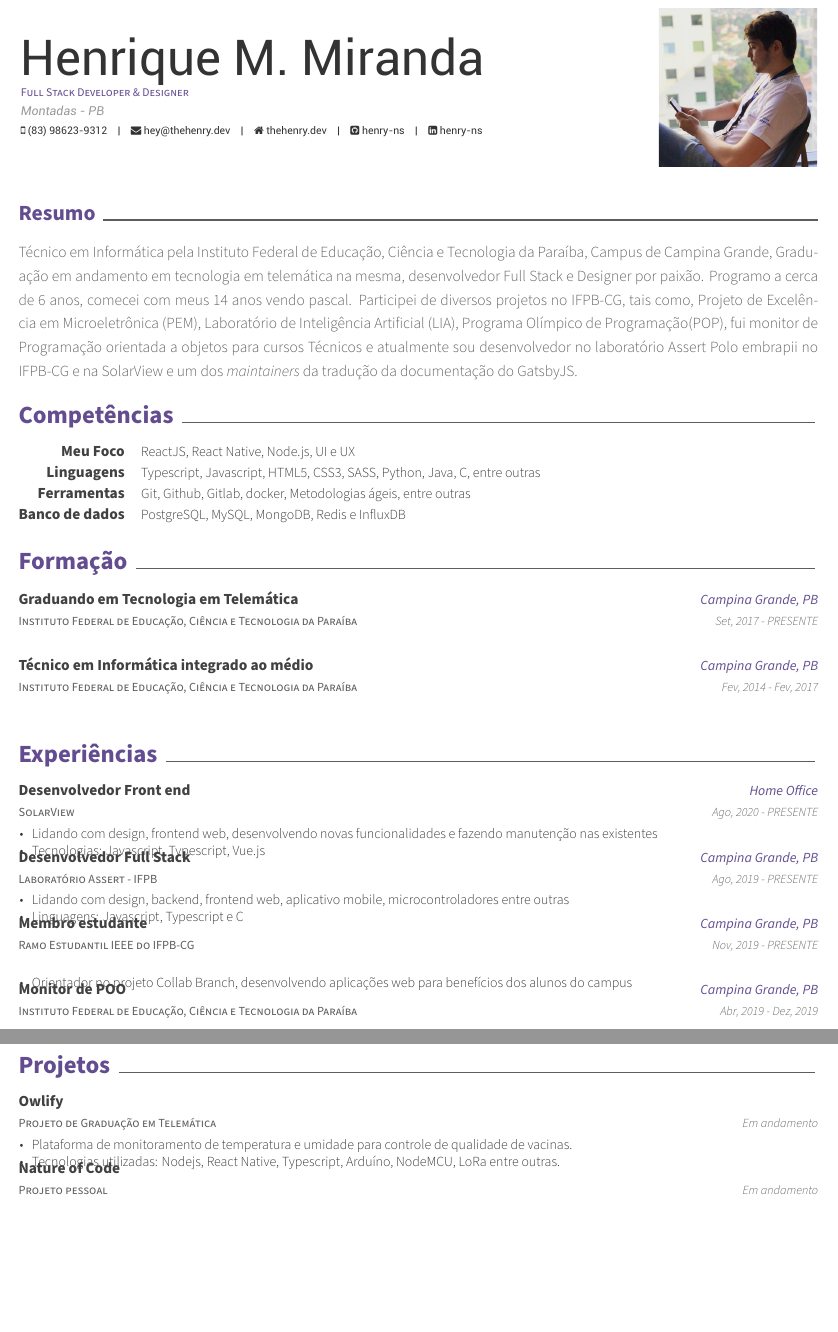
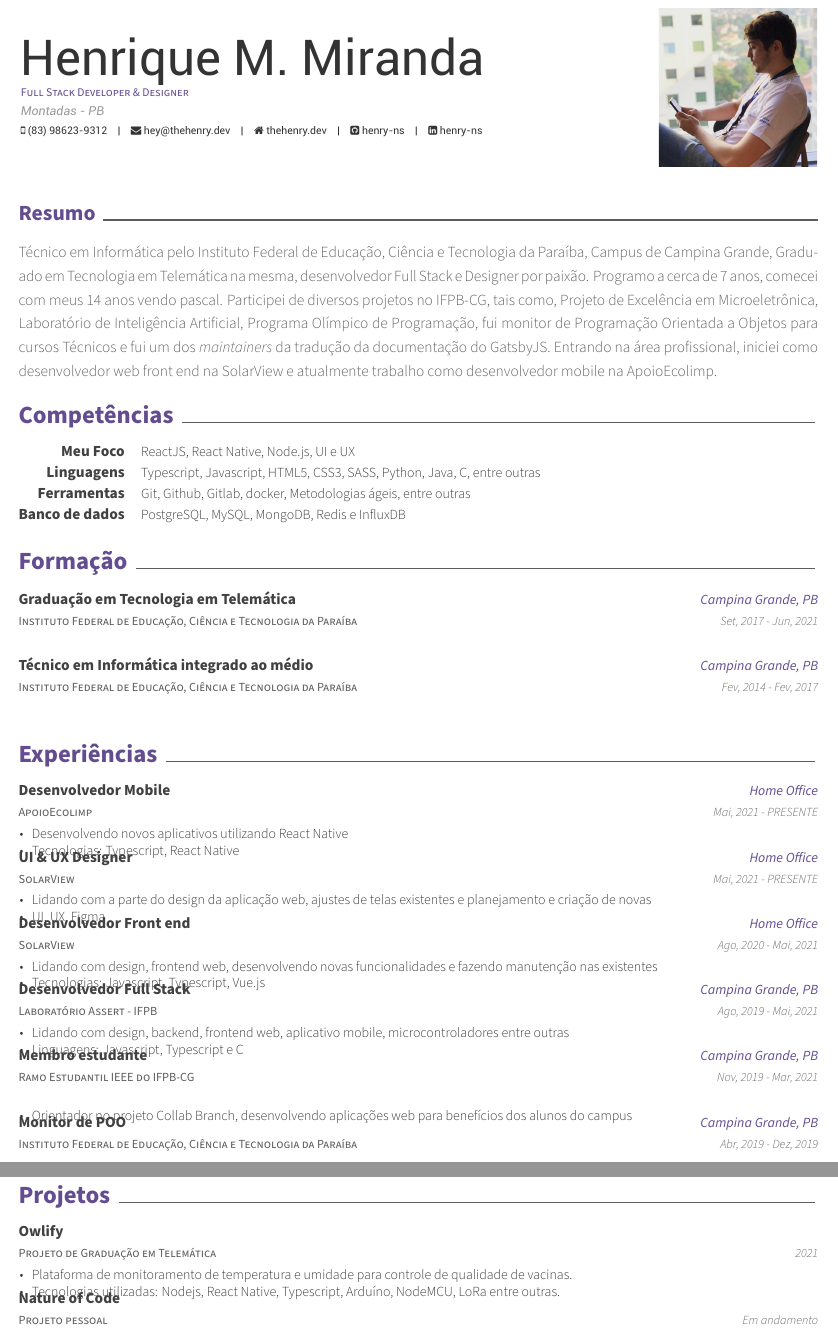
Before and after one commit to henriquepw/my-cv, a LaTeX CV (main.tex, which reads sections/education.tex, sections/experience.tex, sections/projects.tex): two parts of pages 1 and 2 of 2 before the commit and two parts of pages 1 and 3 of 3 after it, joined at a grey line, cut so that both start at the same text, the shorter picture padded with empty space. Compiled offline with XeLaTeX.

Commit message:
feat: info update

```diff
--- a/sections/education.tex
+++ b/sections/education.tex
@@ -3,13 +3,13 @@
 \begin{cventries}
   \cventry
     {Instituto Federal de Educação, Ciência e Tecnologia da Paraíba} % Institution
-    {Graduando em Tecnologia em Telemática} % Degree
+    {Graduação em Tecnologia em Telemática} % Degree
     {Campina Grande, PB} % Location
-    {Set, 2017 - PRESENTE} % Date(s)
+    {Set, 2017 - Jun, 2021} % Date(s)
     {}
 
   \cventry
-    {Instituto Federal de Educação, Ciência e Tecnologia da Paraíba} % Institution
+    {Instituto Federal de Educação, Ciência e Tecnologia da Paraíba}
     {Técnico em Informática integrado ao médio}
     {Campina Grande, PB}
     {Fev, 2014 - Fev, 2017}
--- a/sections/experience.tex
+++ b/sections/experience.tex
@@ -2,24 +2,48 @@
 
 \begin{cventries}
   \cventry
-    {SolarView} % Organization
-    {Desenvolvedor Front end} % Job title
-    {Home Office} % Location
-    {Ago, 2020 - PRESENTE} % Date(s)
+  {ApoioEcolimp} % Organization
+  {Desenvolvedor Mobile} % Job title
+  {Home Office} % Location
+  {Mai, 2021 - PRESENTE} % Date(s)
+  {
+    \begin{cvitems} % Description(s) of tasks/responsibilities
+      \item {Desenvolvendo novos aplicativos utilizando React Native}
+      \item {Tecnologias: Typescript, React Native}
+    \end{cvitems}
+  }
+
+  \cventry
+    {SolarView}
+    {UI \& UX Designer}
+    {Home Office}
+    {Mai, 2021 - PRESENTE}
     {
-      \begin{cvitems} % Description(s) of tasks/responsibilities
+      \begin{cvitems}
+        \item {Lidando com a parte do design da aplicação web, ajustes de telas existentes e planejamento e criação de novas}
+        \item {UI, UX, Figma}
+      \end{cvitems}
+    }
+
+  \cventry
+    {SolarView}
+    {Desenvolvedor Front end}
+    {Home Office}
+    {Ago, 2020 - Mai, 2021}
+    {
+      \begin{cvitems}
         \item {Lidando com design, frontend web, desenvolvendo novas funcionalidades e fazendo manutenção nas existentes}
         \item {Tecnologias: Javascript, Typescript, Vue.js}
       \end{cvitems}
     }
 
   \cventry
-    {Laboratório Assert - IFPB} % Organization
-    {Desenvolvedor Full Stack} % Job title
-    {Campina Grande, PB} % Location
-    {Ago, 2019 - PRESENTE} % Date(s)
+    {Laboratório Assert - IFPB}
+    {Desenvolvedor Full Stack}
+    {Campina Grande, PB}
+    {Ago, 2019 - Mai, 2021}
     {
-      \begin{cvitems} % Description(s) of tasks/responsibilities
+      \begin{cvitems}
         \item {Lidando com design, backend, frontend web, aplicativo mobile, microcontroladores entre outras}
         \item {Linguagens: Javascript, Typescript e C}
       \end{cvitems}
@@ -29,7 +53,7 @@
     {Ramo Estudantil IEEE do IFPB-CG}
     {Membro estudante}
     {Campina Grande, PB}
-    {Nov, 2019 - PRESENTE}
+    {Nov, 2019 - Mar, 2021}
     {
       \begin{cvitems}
         \item {Orientador no projeto Collab Branch, desenvolvendo aplicações web para benefícios dos alunos do campus}
--- a/sections/projects.tex
+++ b/sections/projects.tex
@@ -5,7 +5,7 @@
     {Projeto de Graduação em Telemática} % position
     {Owlify} % Project
     {} % Empty location
-    {Em andamento} % date
+    {2021} % date
     {
       \begin{cvitems} % Description(s) bullet points
         \item {Plataforma de monitoramento de temperatura e umidade para controle de qualidade de vacinas.}
--- a/sections/summary.tex
+++ b/sections/summary.tex
@@ -1,5 +1,5 @@
 \begin{cvletter}
   \lettersection{Resumo}
-  Técnico em Informática pela Instituto Federal de Educação, Ciência e Tecnologia da Paraíba, Campus de Campina Grande, Graduação em andamento em tecnologia em telemática na mesma, desenvolvedor Full Stack e Designer por paixão. Programo a cerca de 6 anos, comecei com meus 14 anos vendo pascal. Participei de diversos projetos no IFPB-CG, tais como, Projeto de Excelência em Microeletrônica (PEM), Laboratório de Inteligência Artificial (LIA), Programa Olímpico de Programação(POP), fui monitor de Programação orientada a objetos para cursos Técnicos e atualmente sou desenvolvedor no laboratório Assert Polo embrapii no IFPB-CG e na SolarView e um dos \textit{maintainers} da tradução da documentação do \href{https://www.gatsbyjs.org/}{GatsbyJS}.
+  Técnico em Informática pelo Instituto Federal de Educação, Ciência e Tecnologia da Paraíba, Campus de Campina Grande, Graduado em Tecnologia em Telemática na mesma, desenvolvedor Full Stack e Designer por paixão. Programo a cerca de 7 anos, comecei com meus 14 anos vendo pascal. Participei de diversos projetos no IFPB-CG, tais como, Projeto de Excelência em Microeletrônica, Laboratório de Inteligência Artificial, Programa Olímpico de Programação, fui monitor de Programação Orientada a Objetos para cursos Técnicos e fui um dos \textit{maintainers} da tradução da documentação do \href{https://www.gatsbyjs.org/}{GatsbyJS}. Entrando na área profissional, iniciei como desenvolvedor web front end na \href{https://solarview.com.br/}{SolarView} e atualmente trabalho como desenvolvedor mobile na \href{https://apoioecolimp.com/}{ApoioEcolimp}.
 
 \end{cvletter}
```
Also changed, not shown: sections/alwards.tex (+1 -1 lines), main.pdf.
